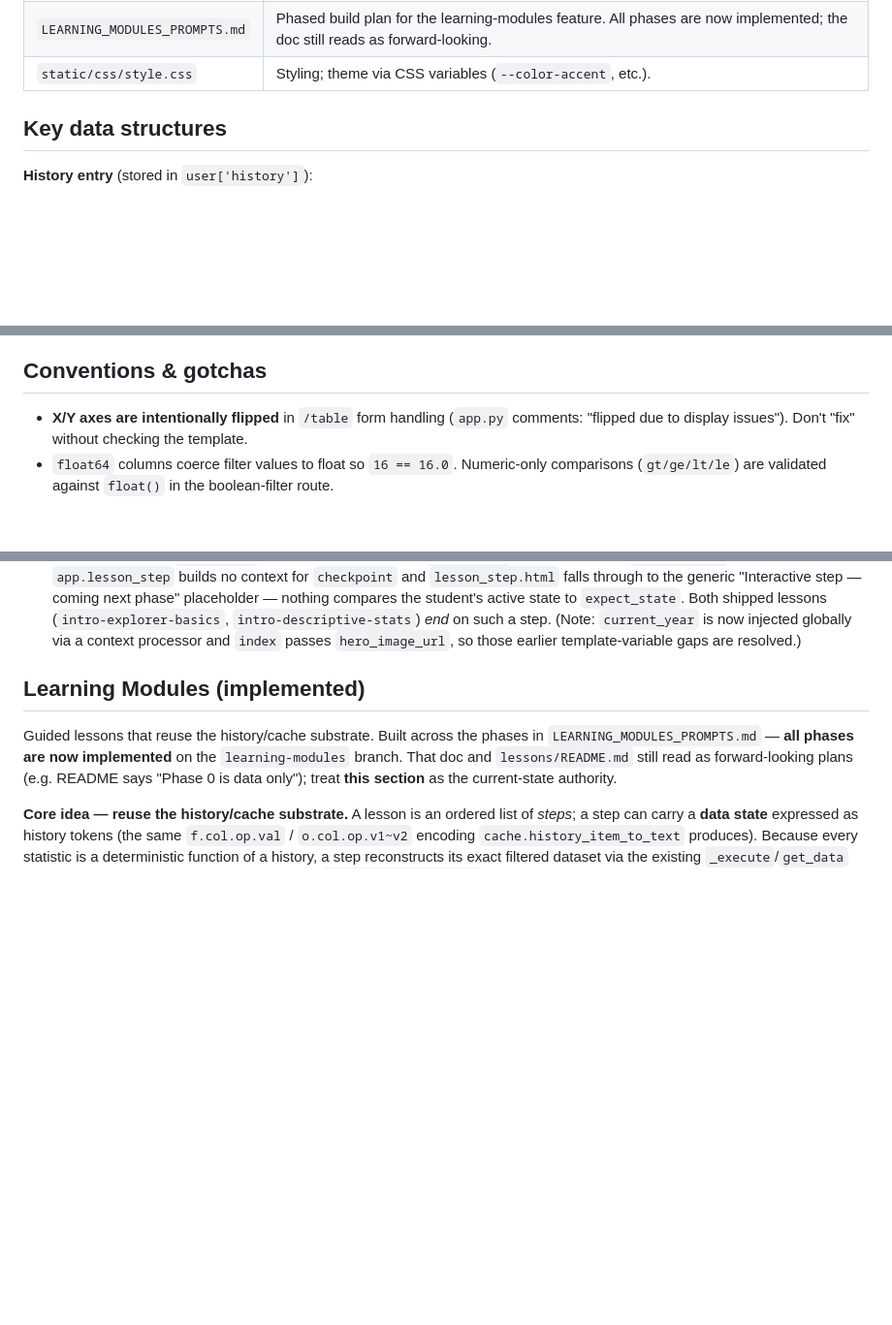
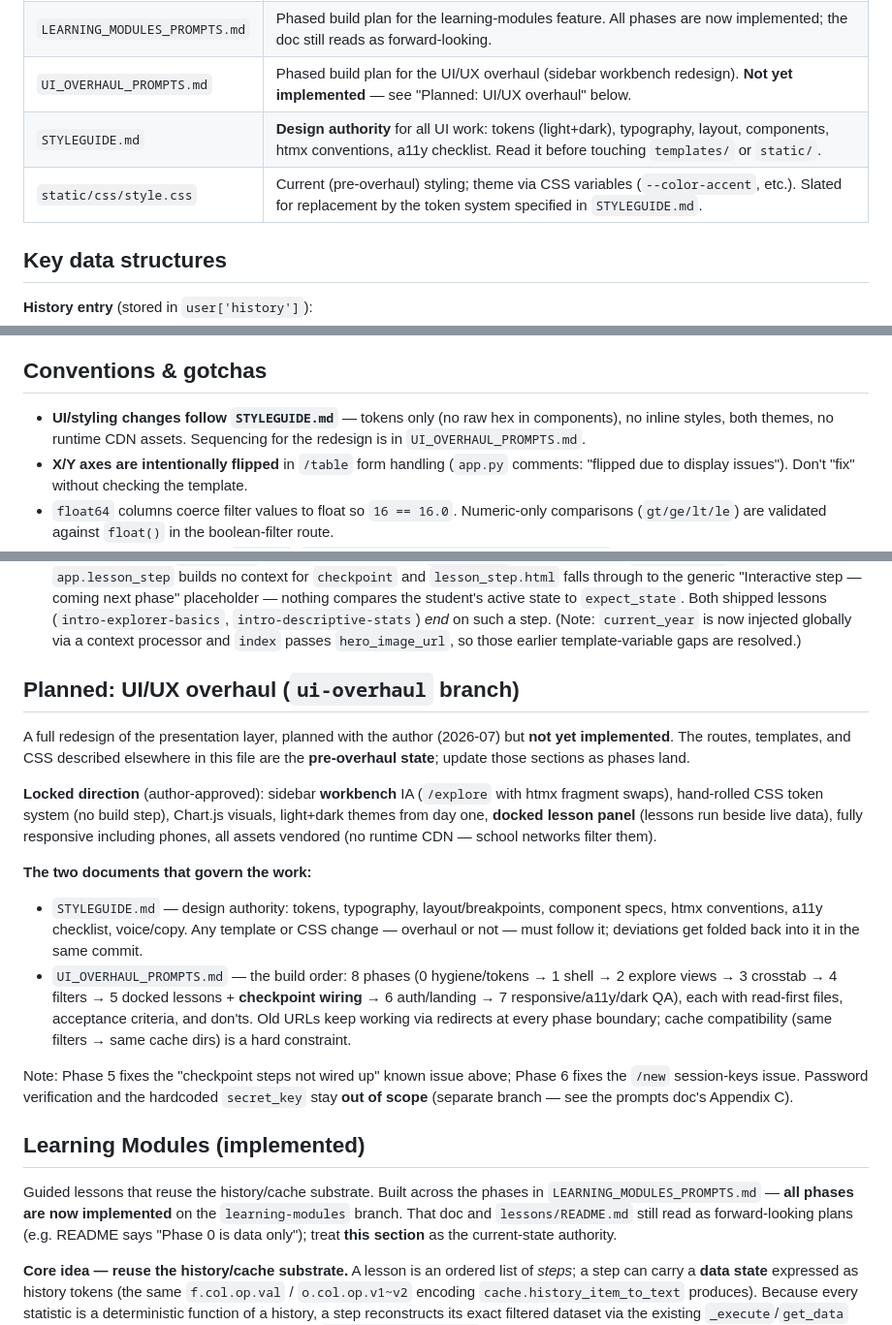
Before and after one commit to RobotsLoveWater/Crime_dot_Education, a Markdown page: CLAUDE.md, 3 parts joined by grey strips. Shown at 97% size. Rendered like a GitHub page; blank space fills up the shorter version.

```diff
--- a/CLAUDE.md
+++ b/CLAUDE.md
@@ -85,7 +85,9 @@ uv run flask --app app run     # add --debug for reload
 | `templates/` | Jinja2. `layout.html` is the base (nav + history table + error block); others extend it. Learning-modules views: `lesson_catalog.html`, `lesson.html`, `lesson_step.html`, `admin.html`, `admin_edit.html`. |
 | `lessons/` | Authored learning-module content (`<id>.json`) + `README.md` schema. **Safe to commit** (unlike `user/`). |
 | `LEARNING_MODULES_PROMPTS.md` | Phased build plan for the learning-modules feature. All phases are now implemented; the doc still reads as forward-looking. |
-| `static/css/style.css` | Styling; theme via CSS variables (`--color-accent`, etc.). |
+| `UI_OVERHAUL_PROMPTS.md` | Phased build plan for the UI/UX overhaul (sidebar workbench redesign). **Not yet implemented** — see "Planned: UI/UX overhaul" below. |
+| `STYLEGUIDE.md` | **Design authority** for all UI work: tokens (light+dark), typography, layout, components, htmx conventions, a11y checklist. Read it before touching `templates/` or `static/`. |
+| `static/css/style.css` | Current (pre-overhaul) styling; theme via CSS variables (`--color-accent`, etc.). Slated for replacement by the token system specified in `STYLEGUIDE.md`. |
 
 ## Key data structures
 
@@ -139,6 +141,7 @@ Every data route follows the pattern: `if is_logged_in(): ... else: return not_l
 
 ## Conventions & gotchas
 
+- **UI/styling changes follow `STYLEGUIDE.md`** — tokens only (no raw hex in components), no inline styles, both themes, no runtime CDN assets. Sequencing for the redesign is in `UI_OVERHAUL_PROMPTS.md`.
 - **X/Y axes are intentionally flipped** in `/table` form handling (`app.py` comments: "flipped due to display issues"). Don't "fix" without checking the template.
 - `float64` columns coerce filter values to float so `16 == 16.0`. Numeric-only comparisons (`gt/ge/lt/le`) are validated against `float()` in the boolean-filter route.
 - Rounding idiom throughout `data.py`: `round(x * 10**precision) / 10**precision`.
@@ -160,6 +163,31 @@ Every data route follows the pattern: `if is_logged_in(): ... else: return not_l
 - `/new` sets `session['userid']` but not `session['username']`/`session['classcode']`.
 - Stubbed/`pass`-only: `Data.filter_and`, `filter_or_diff` (partial), `make_history.filter_or_diff`, `filter_and`, `moc_or`; the `d` and `a` action codes are not handled by `_execute` (raise `ValueError`).
 - **Learning-module `checkpoint` steps are not wired up.** `lessons.py` validates a step's `expect_state`, but `app.lesson_step` builds no context for `checkpoint` and `lesson_step.html` falls through to the generic "Interactive step — coming next phase" placeholder — nothing compares the student's active state to `expect_state`. Both shipped lessons (`intro-explorer-basics`, `intro-descriptive-stats`) *end* on such a step. (Note: `current_year` is now injected globally via a context processor and `index` passes `hero_image_url`, so those earlier template-variable gaps are resolved.)
+
+## Planned: UI/UX overhaul (`ui-overhaul` branch)
+
+A full redesign of the presentation layer, planned with the author (2026-07) but **not yet
+implemented**. The routes, templates, and CSS described elsewhere in this file are the
+**pre-overhaul state**; update those sections as phases land.
+
+**Locked direction** (author-approved): sidebar **workbench** IA (`/explore` with htmx
+fragment swaps), hand-rolled CSS token system (no build step), Chart.js visuals, light+dark
+themes from day one, **docked lesson panel** (lessons run beside live data), fully responsive
+including phones, all assets vendored (no runtime CDN — school networks filter them).
+
+**The two documents that govern the work:**
+- `STYLEGUIDE.md` — design authority: tokens, typography, layout/breakpoints, component
+  specs, htmx conventions, a11y checklist, voice/copy. Any template or CSS change — overhaul
+  or not — must follow it; deviations get folded back into it in the same commit.
+- `UI_OVERHAUL_PROMPTS.md` — the build order: 8 phases (0 hygiene/tokens → 1 shell →
+  2 explore views → 3 crosstab → 4 filters → 5 docked lessons + **checkpoint wiring** →
+  6 auth/landing → 7 responsive/a11y/dark QA), each with read-first files, acceptance
+  criteria, and don'ts. Old URLs keep working via redirects at every phase boundary; cache
+  compatibility (same filters → same cache dirs) is a hard constraint.
+
+Note: Phase 5 fixes the "checkpoint steps not wired up" known issue above; Phase 6 fixes the
+`/new` session-keys issue. Password verification and the hardcoded `secret_key` stay **out of
+scope** (separate branch — see the prompts doc's Appendix C).
 
 ## Learning Modules (implemented)
 
```
Also changed, not shown: STYLEGUIDE.md (added, +267 -0 lines), UI_OVERHAUL_PROMPTS.md (added, +361 -0 lines).
